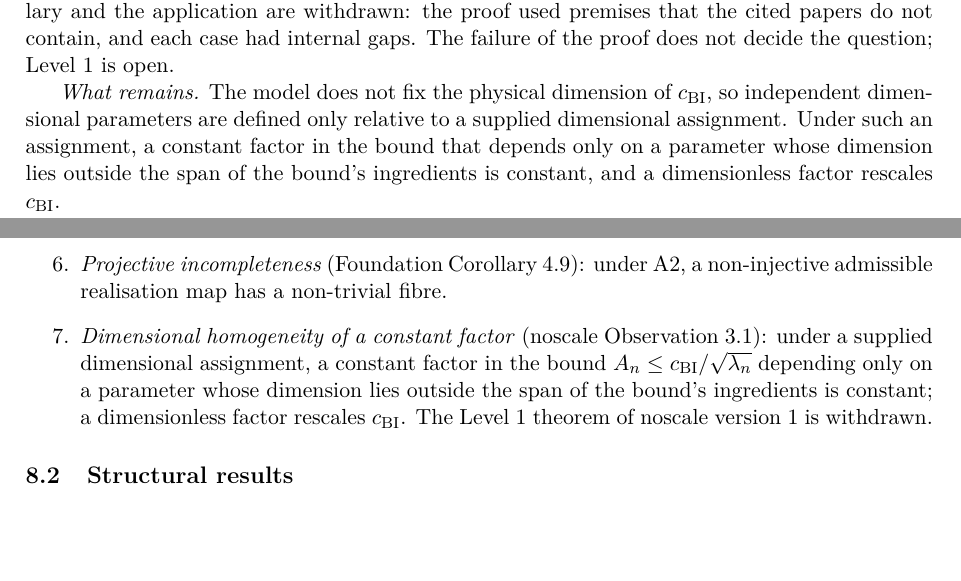
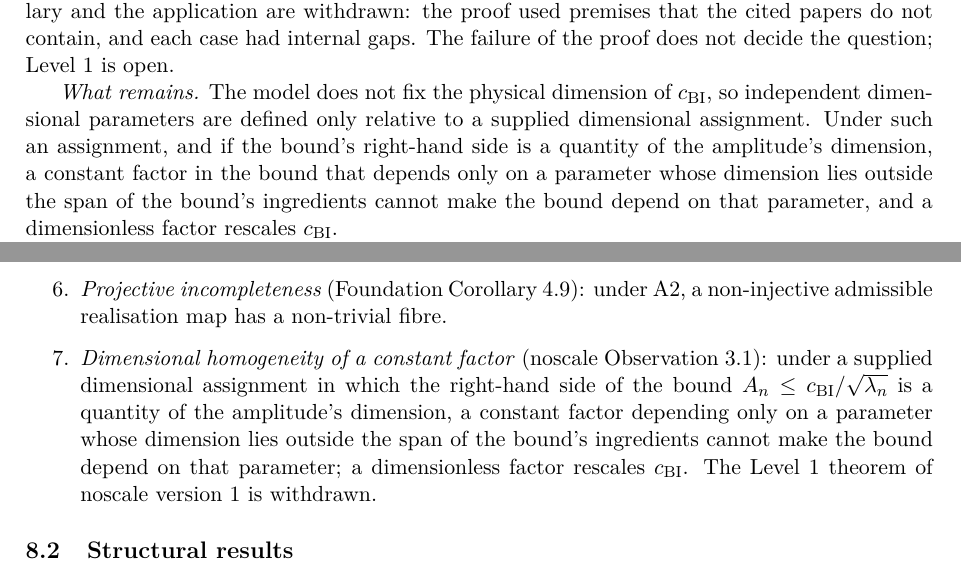
Before and after one commit to Cosmochrony/non-injective-foundations-note, a LaTeX paper (tex/NonInjectiveFoundationsNote.tex): two parts of pages 7 and 9 of 12, joined at a grey line, cut so that both start at the same text, the shorter picture padded with empty space. Compiled offline with pdfLaTeX.

Commit message:
NIF-Note 1.7: review round 1 wording (observation premise, Level 2)

```diff
--- a/tex/NonInjectiveFoundationsNote.tex
+++ b/tex/NonInjectiveFoundationsNote.tex
@@ -372,9 +372,10 @@
       \textit{What remains.}
       The model does not fix the physical dimension of $\cchi$, so independent dimensional
       parameters are defined only relative to a supplied dimensional assignment.
-      Under such an assignment, a constant factor in the bound that depends only on a parameter
-      whose dimension lies outside the span of the bound's ingredients is constant, and a
-      dimensionless factor rescales $\cchi$.
+      Under such an assignment, and if the bound's right-hand side is a quantity of the amplitude's
+      dimension, a constant factor in the bound that depends only on a parameter whose dimension
+      lies outside the span of the bound's ingredients cannot make the bound depend on that
+      parameter, and a dimensionless factor rescales $\cchi$.
 
       The Level~2 statement --- that every emergent scale is uniquely determined as a functional
       of $\cchi$ and the cascade --- is open, as is Level~1.
@@ -483,9 +484,10 @@
         non-injective admissible realisation map has a non-trivial fibre.
 
         \item \textit{Dimensional homogeneity of a constant factor} (noscale Observation~3.1):
-        under a supplied dimensional assignment, a constant factor in the bound
-        $A_n \leq \cchi/\sqrt{\lambda_n}$ depending only on a parameter whose dimension lies outside
-        the span of the bound's ingredients is constant; a dimensionless factor rescales $\cchi$.
+        under a supplied dimensional assignment in which the right-hand side of the bound
+        $A_n \leq \cchi/\sqrt{\lambda_n}$ is a quantity of the amplitude's dimension, a constant factor
+        depending only on a parameter whose dimension lies outside the span of the bound's ingredients
+        cannot make the bound depend on that parameter; a dimensionless factor rescales $\cchi$.
         The Level~1 theorem of noscale version~1 is withdrawn.
       \end{enumerate}
 
```
Also changed, not shown: tex/NonInjectiveFoundationsNote.tex (3 more changed lines).
